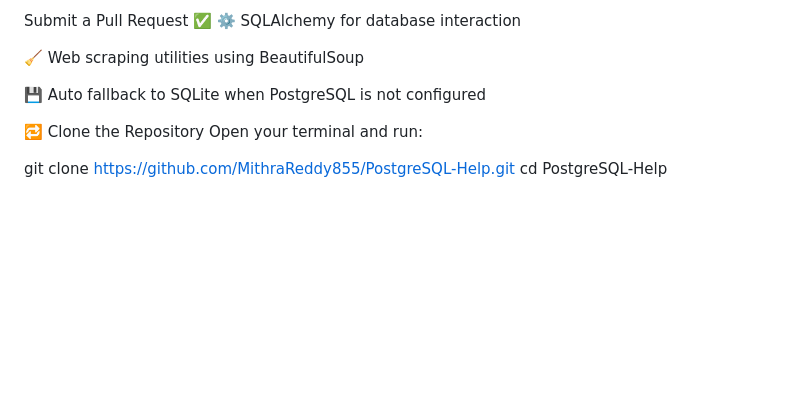
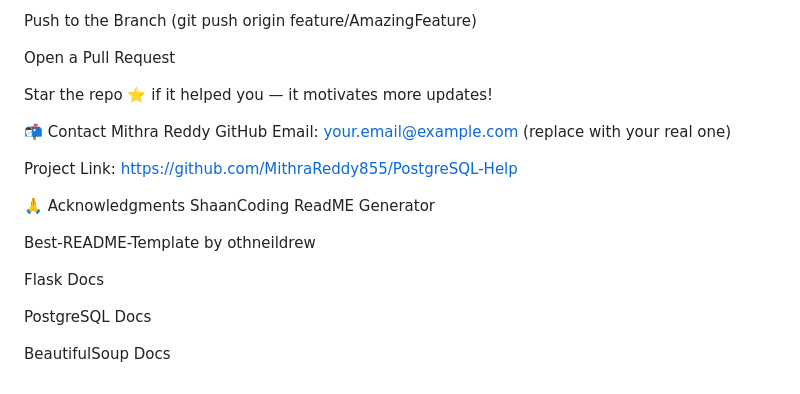
Before and after one commit to MithraReddy855/PostgreSQL-Help, a Markdown page: README.md, the part around one of its changes. Drawn GitHub-style; blank space fills up the shorter version.

```diff
--- a/README.md
+++ b/README.md
@@ -119,13 +122,24 @@ Make your changes
 
-Submit a Pull Request ✅
-⚙️ SQLAlchemy for database interaction
+Push to the Branch (git push origin feature/AmazingFeature)
 
-🧹 Web scraping utilities using BeautifulSoup
+Open a Pull Request
 
-💾 Auto fallback to SQLite when PostgreSQL is not configured
+Star the repo ⭐ if it helped you — it motivates more updates!
 
-🔁 Clone the Repository
-Open your terminal and run:
+📬 Contact
+Mithra Reddy
+GitHub
+Email: your.email@example.com (replace with your real one)
 
-git clone https://github.com/MithraReddy855/PostgreSQL-Help.git
-cd PostgreSQL-Help
+Project Link: https://github.com/MithraReddy855/PostgreSQL-Help
+
+🙏 Acknowledgments
+ShaanCoding ReadME Generator
+
+Best-README-Template by othneildrew
+
+Flask Docs
+
+PostgreSQL Docs
+
+BeautifulSoup Docs
```
Also changed, not shown: other parts of README.md (+66 -63 lines).
